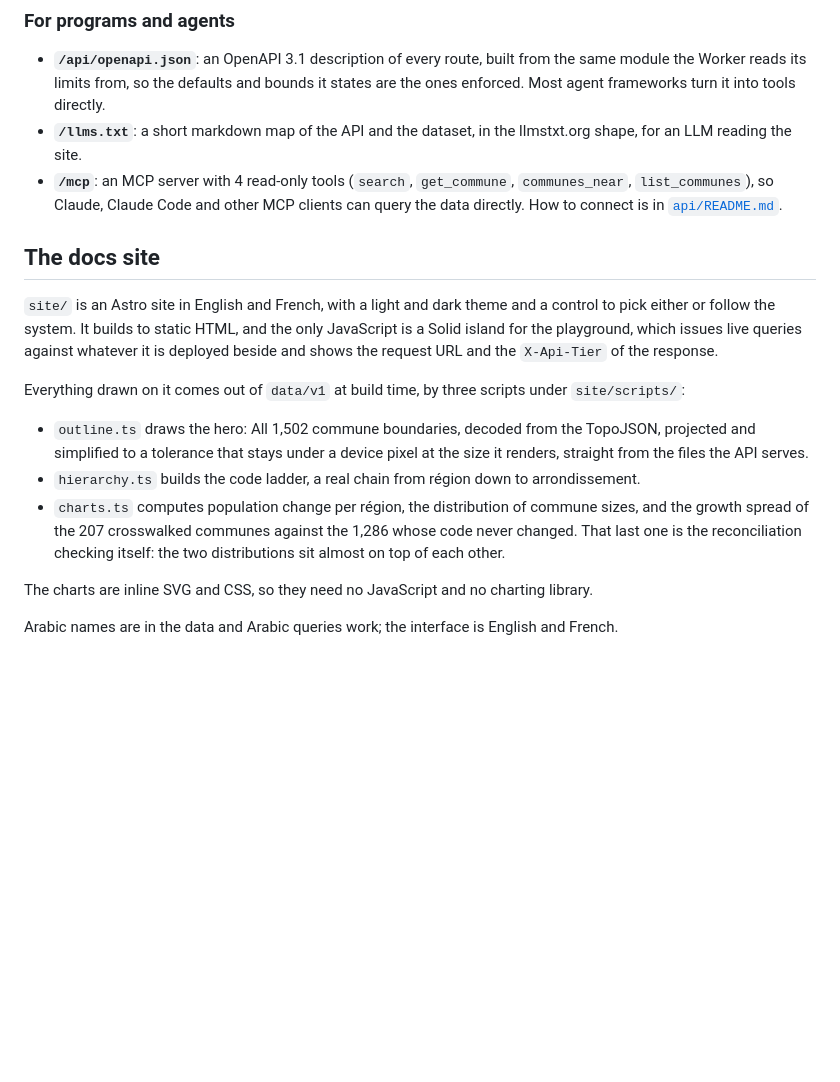
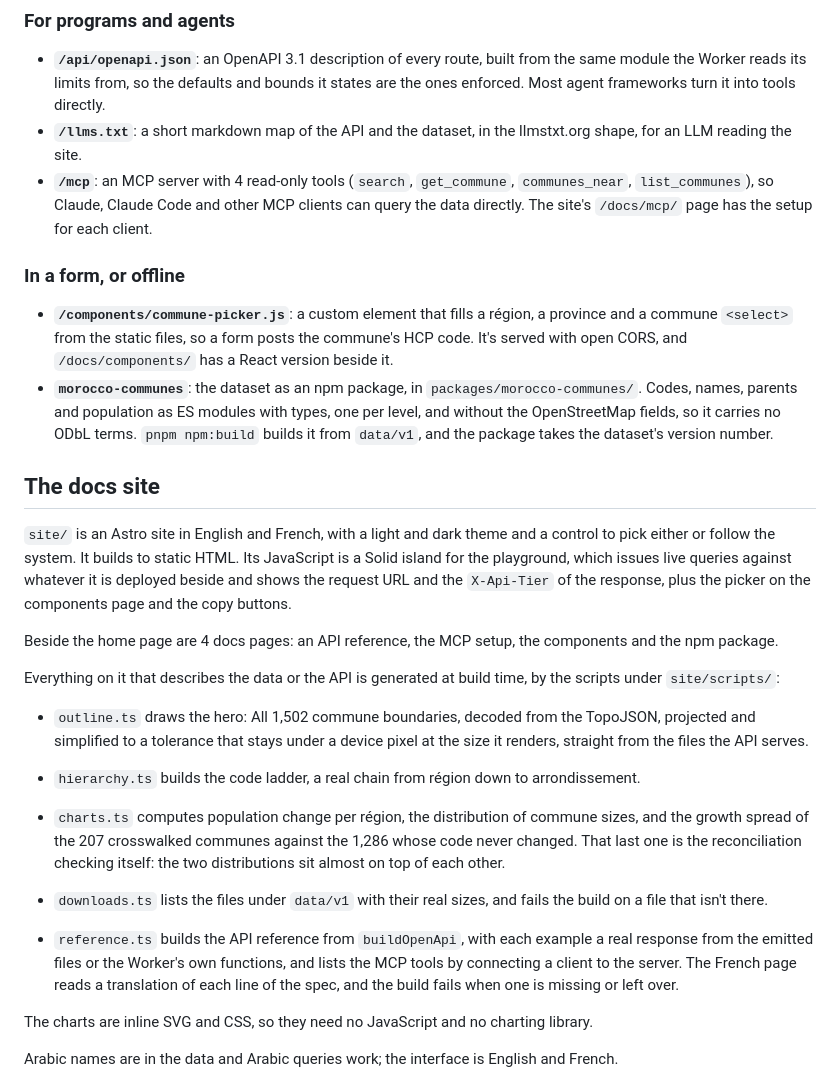
Before and after one commit to zkousama/morocco-communes, a Markdown page: README.md, the part around the change. Drawn GitHub-style; blank space fills up the shorter version.

```diff
--- a/README.md
+++ b/README.md
@@ -82,17 +82,31 @@ Full reference: [`api/README.md`](api/README.md).
   shape, for an LLM reading the site.
 - **`/mcp`**: an MCP server with 4 read-only tools (`search`, `get_commune`,
   `communes_near`, `list_communes`), so Claude, Claude Code and other MCP clients can query
-  the data directly. How to connect is in [`api/README.md`](api/README.md#mcp).
+  the data directly. The site's `/docs/mcp/` page has the setup for each client.
+
+### In a form, or offline
+
+- **`/components/commune-picker.js`**: a custom element that fills a région, a province
+  and a commune `<select>` from the static files, so a form posts the commune's HCP code.
+  It's served with open CORS, and `/docs/components/` has a React version beside it.
+- **`morocco-communes`**: the dataset as an npm package, in `packages/morocco-communes/`.
+  Codes, names, parents and population as ES modules with types, one per level, and
+  without the OpenStreetMap fields, so it carries no ODbL terms. `pnpm npm:build` builds
+  it from `data/v1`, and the package takes the dataset's version number.
 
 ## The docs site
 
 `site/` is an Astro site in English and French, with a light and dark theme and a control
-to pick either or follow the system. It builds to static HTML, and the only JavaScript is a
-Solid island for the playground, which issues live queries against whatever it is deployed
-beside and shows the request URL and the `X-Api-Tier` of the response.
+to pick either or follow the system. It builds to static HTML. Its JavaScript is a Solid
+island for the playground, which issues live queries against whatever it is deployed beside
+and shows the request URL and the `X-Api-Tier` of the response, plus the picker on the
+components page and the copy buttons.
 
-Everything drawn on it comes out of `data/v1` at build time, by three scripts under
-`site/scripts/`:
+Beside the home page are 4 docs pages: an API reference, the MCP setup, the components and
+the npm package.
+
+Everything on it that describes the data or the API is generated at build time, by the
+scripts under `site/scripts/`:
 
 - `outline.ts` draws the hero: All 1,502 commune boundaries, decoded from the TopoJSON,
   projected and simplified to a tolerance that stays under a device pixel at the size it
@@ -102,6 +116,13 @@ Everything drawn on it comes out of `data/v1` at build time, by three scripts un
   growth spread of the 207 crosswalked communes against the 1,286 whose code never
   changed. That last one is the reconciliation checking itself: the two distributions sit
   almost on top of each other.
+
+- `downloads.ts` lists the files under `data/v1` with their real sizes, and fails the
+  build on a file that isn't there.
+- `reference.ts` builds the API reference from `buildOpenApi`, with each example a real
+  response from the emitted files or the Worker's own functions, and lists the MCP tools
+  by connecting a client to the server. The French page reads a translation of each line
+  of the spec, and the build fails when one is missing or left over.
 
 The charts are inline SVG and CSS, so they need no JavaScript and no charting library.
 
```
